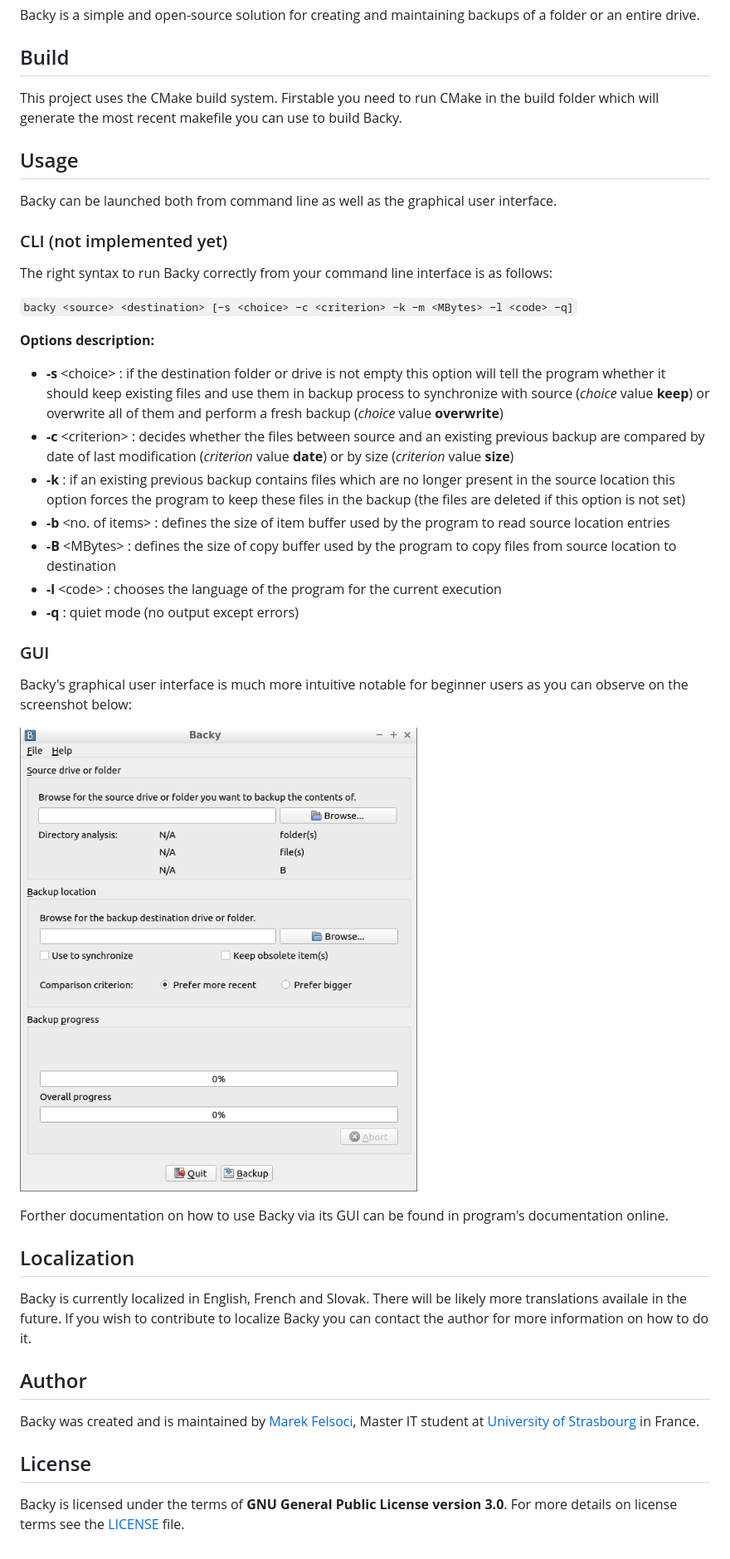
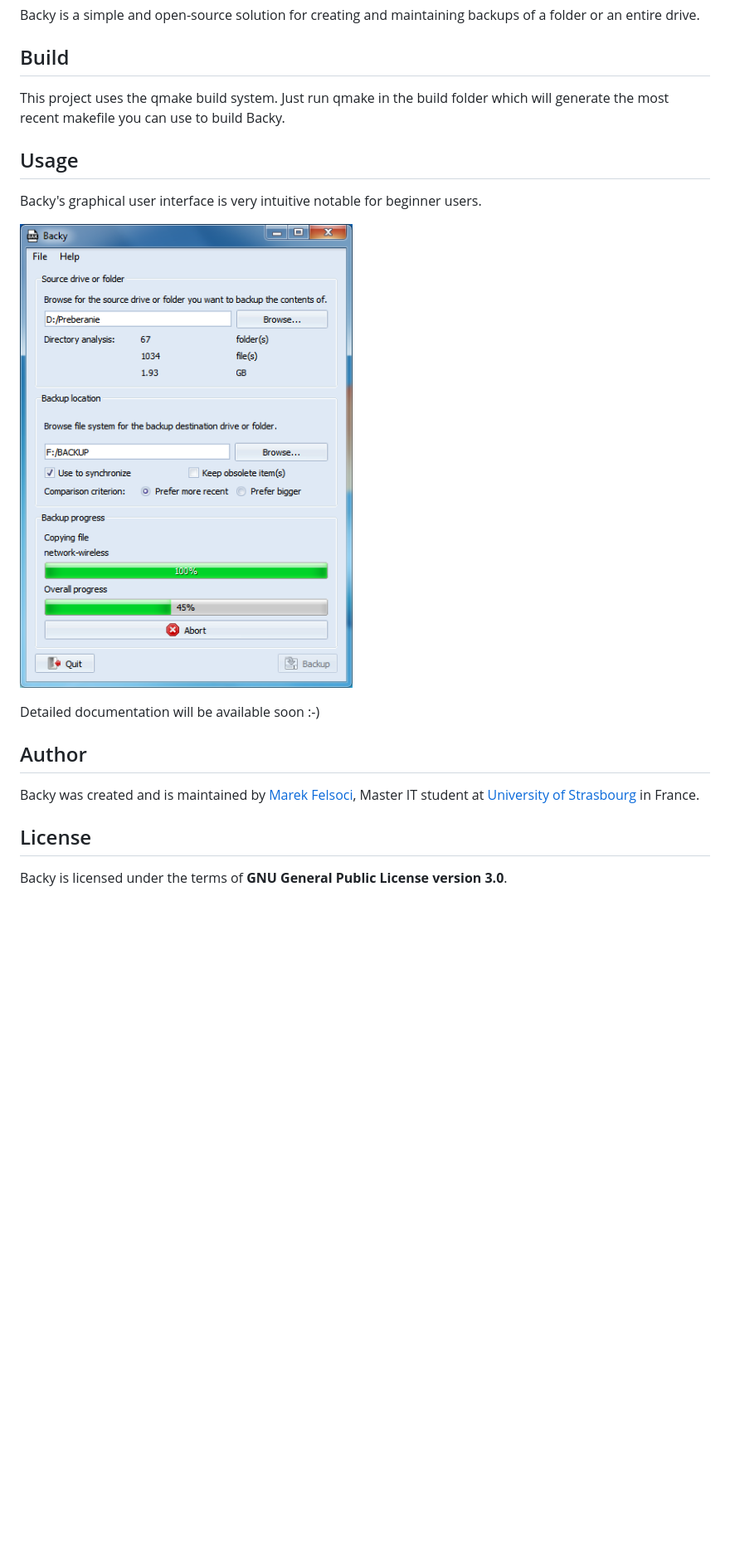
Before and after one commit to felsocim/Backy, a Markdown page: README.md, the part around the change printed below. Shown: that part at 83% size. Rendered like a GitHub page; pictures changed too: Screenshot.png (added), doc/img/gui.png (deleted); blank space fills up the shorter version.

Commit message:
Updating info files

```diff
--- a/README.md
+++ b/README.md
@@ -4,40 +4,15 @@ Backy is a simple and open-source solution for creating and maintaining backups
 
 ## Build
 
-This project uses the CMake build system. Firstable you need to run CMake in the build folder which will generate the most recent makefile you can use to build Backy.
+This project uses the qmake build system. Just run qmake in the build folder which will generate the most recent makefile you can use to build Backy.
 
 ## Usage
 
-Backy can be launched both from command line as well as the graphical user interface.
+Backy's graphical user interface is very intuitive notable for beginner users.
 
-### CLI (not implemented yet)
+![Backy's GUI screenshot](Screenshot.png)
 
-The right syntax to run Backy correctly from your command line interface is as follows:
-
-`backy <source> <destination> [−s <choice> −c <criterion> −k −m <MBytes> −l <code> −q]`
-
-**Options description:**
-
-- **-s** \<choice\> : if the destination folder or drive is not empty this option will tell the program whether it
-should keep existing files and use them in backup process to synchronize with source (*choice* value **keep**) or overwrite all of them and perform a fresh backup (*choice* value **overwrite**)
-- **-c** \<criterion\> : decides whether the files between source and an existing previous backup are compared by date of last modification (*criterion* value **date**) or by size (*criterion* value **size**)
-- **-k** : if an existing previous backup contains files which are no longer present in the source location this option forces the program to keep these files in the backup (the files are deleted if this option is not set)
-- **-b** <no. of items> : defines the size of item buffer used by the program to read source location entries
-- **-B** \<MBytes\> : defines the size of copy buffer used by the program to copy files from source location to destination
-- **-l** \<code\> : chooses the language of the program for the current execution
-- **-q** : quiet mode (no output except errors)
-
-### GUI
-
-Backy's graphical user interface is much more intuitive notable for beginner users as you can observe on the screenshot below:
-
-![Backy's GUI screenshot](doc/img/gui.png)
-
-Forther documentation on how to use Backy via its GUI can be found in program's documentation online.
-
-## Localization
-
-Backy is currently localized in English, French and Slovak. There will be likely more translations availale in the future. If you wish to contribute to localize Backy you can contact the author for more information on how to do it.
+Detailed documentation will be available soon :-)
 
 ## Author
 
@@ -45,4 +20,4 @@ Backy was created and is maintained by [Marek Felsoci](marekonline.eu), Master I
 
 ## License
 
-Backy is licensed under the terms of **GNU General Public License version 3.0**. For more details on license terms see the [LICENSE](LICENSE) file.
+Backy is licensed under the terms of **GNU General Public License version 3.0**.
```
Also changed, not shown: other parts of README.md (+1 -1 lines), doc/img/interface.png (deleted), 1 other file.
